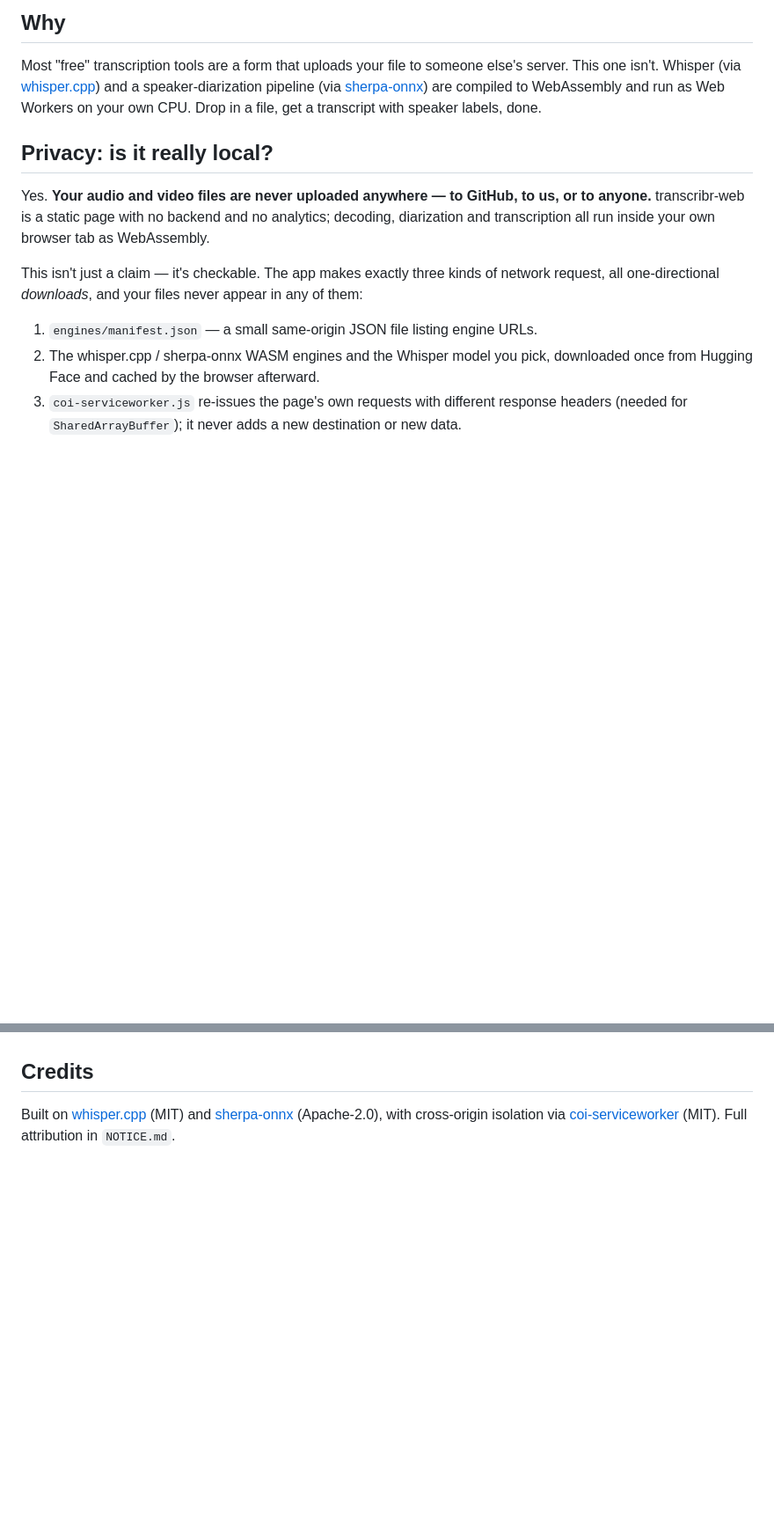
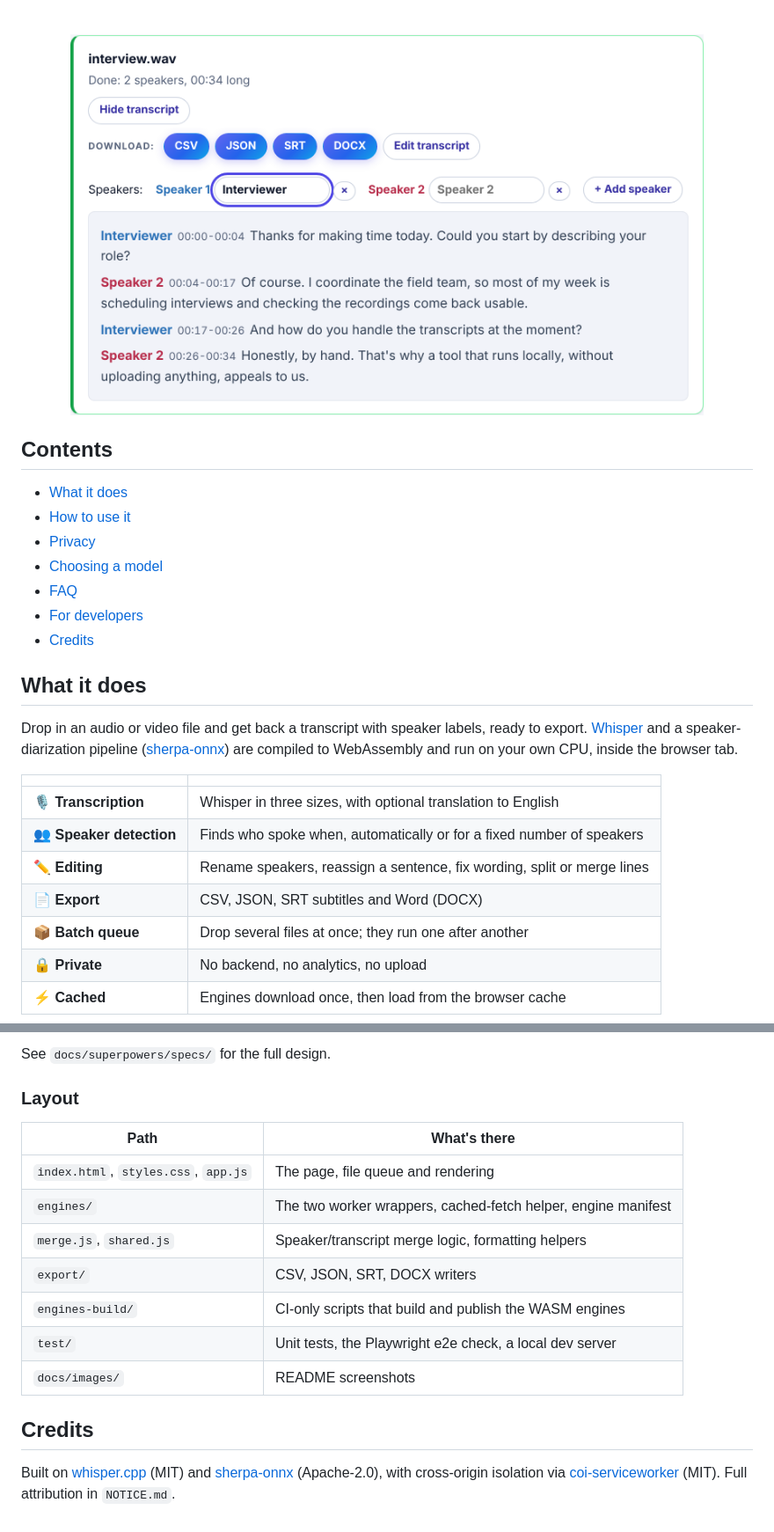
Before and after one commit to PeterSlijkhuis/transcribr-web, a Markdown page: README.md, 2 parts joined by grey strips. Shown at 88% size. Drawn GitHub-style; pictures changed too: docs/images/transcript-light.png (added); blank space fills up the shorter version.

```diff
--- a/README.md
+++ b/README.md
@@ -10,25 +14,37 @@ No server, no install, no upload — the audio never leaves your machine.
 
-## Why
+<br />
 
-Most "free" transcription tools are a form that uploads your file to someone
-else's server. This one isn't. Whisper (via [whisper.cpp](https://github.com/ggml-org/whisper.cpp))
-and a speaker-diarization pipeline (via [sherpa-onnx](https://github.com/k2-fsa/sherpa-onnx))
-are compiled to WebAssembly and run as Web Workers on your own CPU. Drop in a
-file, get a transcript with speaker labels, done.
+<picture>
+  <source media="(prefers-color-scheme: dark)" srcset="docs/images/transcript-dark.png" />
+  <img src="docs/images/transcript-light.png" alt="A finished transcript with two speakers, one renamed to Interviewer, and CSV/JSON/SRT/DOCX download buttons" width="720" />
+</picture>
 
-## Privacy: is it really local?
+</div>
 
-Yes. **Your audio and video files are never uploaded anywhere — to GitHub,
-to us, or to anyone.** transcribr-web is a static page with no backend and
-no analytics; decoding, diarization and transcription all run inside your
-own browser tab as WebAssembly.
+## Contents
 
-This isn't just a claim — it's checkable. The app makes exactly three kinds
-of network request, all one-directional *downloads*, and your files never
-appear in any of them:
+- [What it does](#what-it-does)
+- [How to use it](#how-to-use-it)
+- [Privacy](#privacy)
+- [Choosing a model](#choosing-a-model)
+- [FAQ](#faq)
+- [For developers](#for-developers)
+- [Credits](#credits)
 
-1. `engines/manifest.json` — a small same-origin JSON file listing engine URLs.
-2. The whisper.cpp / sherpa-onnx WASM engines and the Whisper model you pick,
-   downloaded once from Hugging Face and cached by the browser afterward.
-3. `coi-serviceworker.js` re-issues the page's own requests with different
-   response headers (needed for `SharedArrayBuffer`); it never adds a new
+## What it does
+
+Drop in an audio or video file and get back a transcript with speaker labels,
+ready to export. [Whisper](https://github.com/ggml-org/whisper.cpp) and a
+speaker-diarization pipeline ([sherpa-onnx](https://github.com/k2-fsa/sherpa-onnx))
+are compiled to WebAssembly and run on your own CPU, inside the browser tab.
+
+| | |
+| --- | --- |
+| 🎙️ **Transcription** | Whisper in three sizes, with optional translation to English |
+| 👥 **Speaker detection** | Finds who spoke when, automatically or for a fixed number of speakers |
+| ✏️ **Editing** | Rename speakers, reassign a sentence, fix wording, split or merge lines |
+| 📄 **Export** | CSV, JSON, SRT subtitles and Word (DOCX) |
+| 📦 **Batch queue** | Drop several files at once; they run one after another |
+| 🔒 **Private** | No backend, no analytics, no upload |
+| ⚡ **Cached** | Engines download once, then load from the browser cache |
+
@@ -130,3 +243,16 @@ and deploy → Run workflow).
+See `docs/superpowers/specs/` for the full design.
+
+### Layout
+
+| Path | What's there |
+| --- | --- |
+| `index.html`, `styles.css`, `app.js` | The page, file queue and rendering |
+| `engines/` | The two worker wrappers, cached-fetch helper, engine manifest |
+| `merge.js`, `shared.js` | Speaker/transcript merge logic, formatting helpers |
+| `export/` | CSV, JSON, SRT, DOCX writers |
+| `engines-build/` | CI-only scripts that build and publish the WASM engines |
+| `test/` | Unit tests, the Playwright e2e check, a local dev server |
+| `docs/images/` | README screenshots |
 
 ## Credits
 
```
Also changed, not shown: other parts of README.md (+178 -77 lines), docs/images/edit.png (added), docs/images/start.png (added), docs/images/transcript-dark.png (added).
